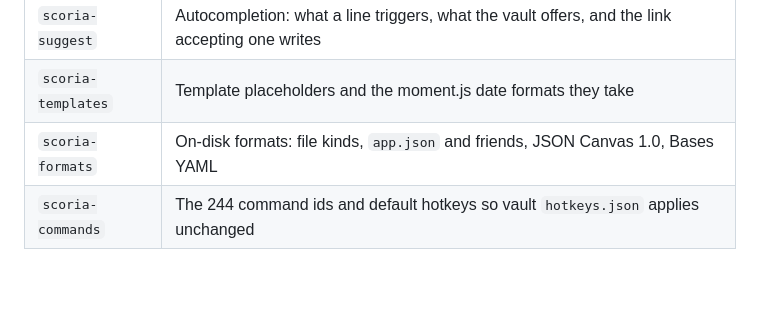
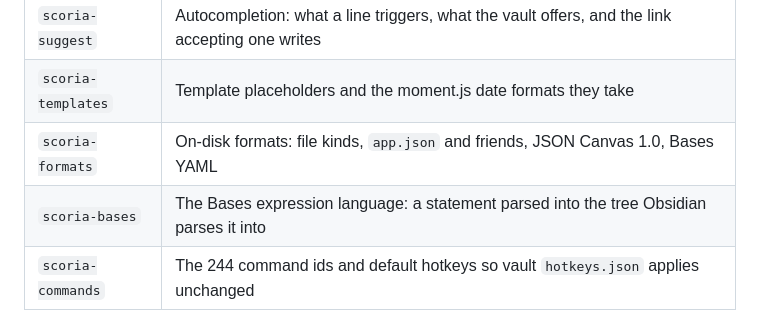
Before and after one commit to ragtux/Scoria, a Markdown page: README.md, the part around the change. GitHub-like rendering; blank space fills up the shorter version.

```diff
--- a/README.md
+++ b/README.md
@@ -159,6 +159,7 @@ at [scoria.cc](https://scoria.cc), whose site is built from `site/` in this repo
 | `scoria-suggest` | Autocompletion: what a line triggers, what the vault offers, and the link accepting one writes |
 | `scoria-templates` | Template placeholders and the moment.js date formats they take |
 | `scoria-formats` | On-disk formats: file kinds, `app.json` and friends, JSON Canvas 1.0, Bases YAML |
+| `scoria-bases` | The Bases expression language: a statement parsed into the tree Obsidian parses it into |
 | `scoria-commands` | The 244 command ids and default hotkeys so vault `hotkeys.json` applies unchanged |
 
 ## Roadmap
```
Also changed, not shown: CLAUDE.md (+1 -0 lines).
